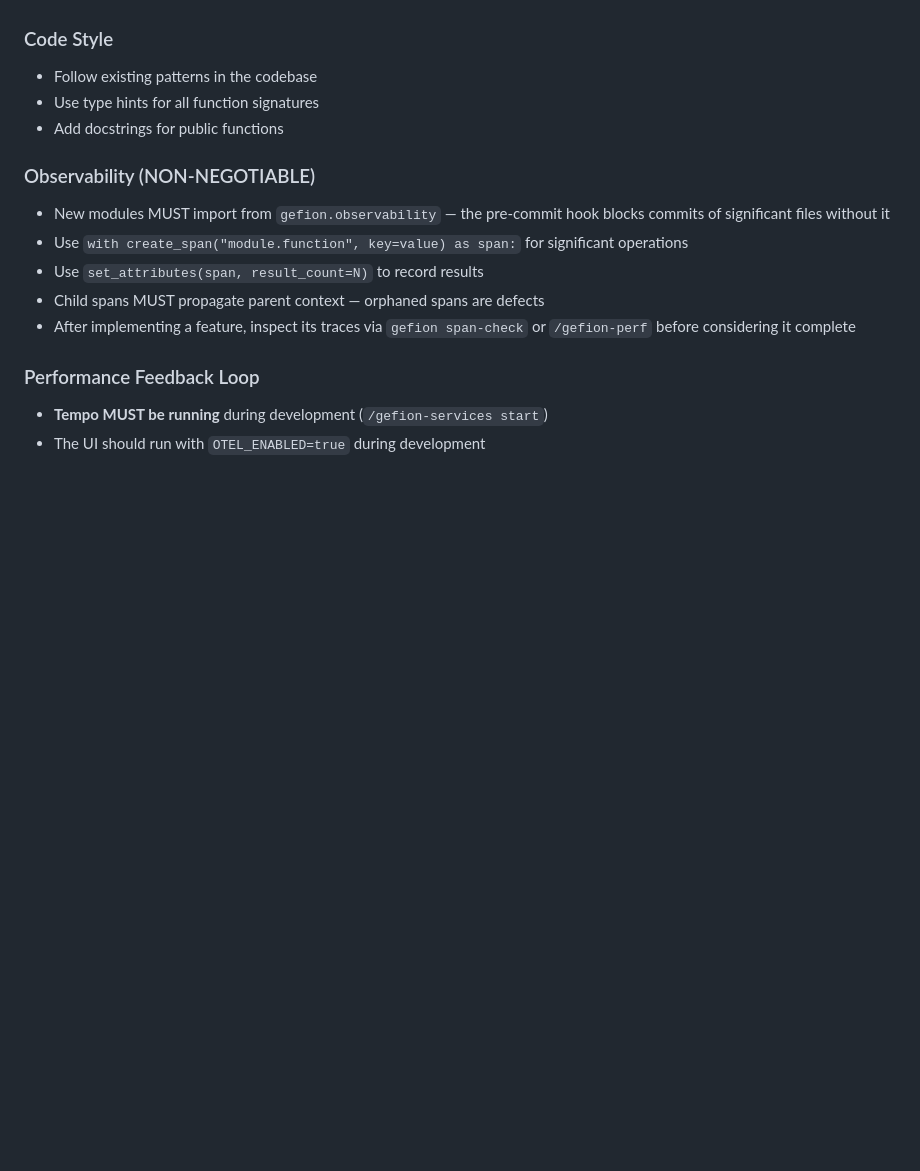
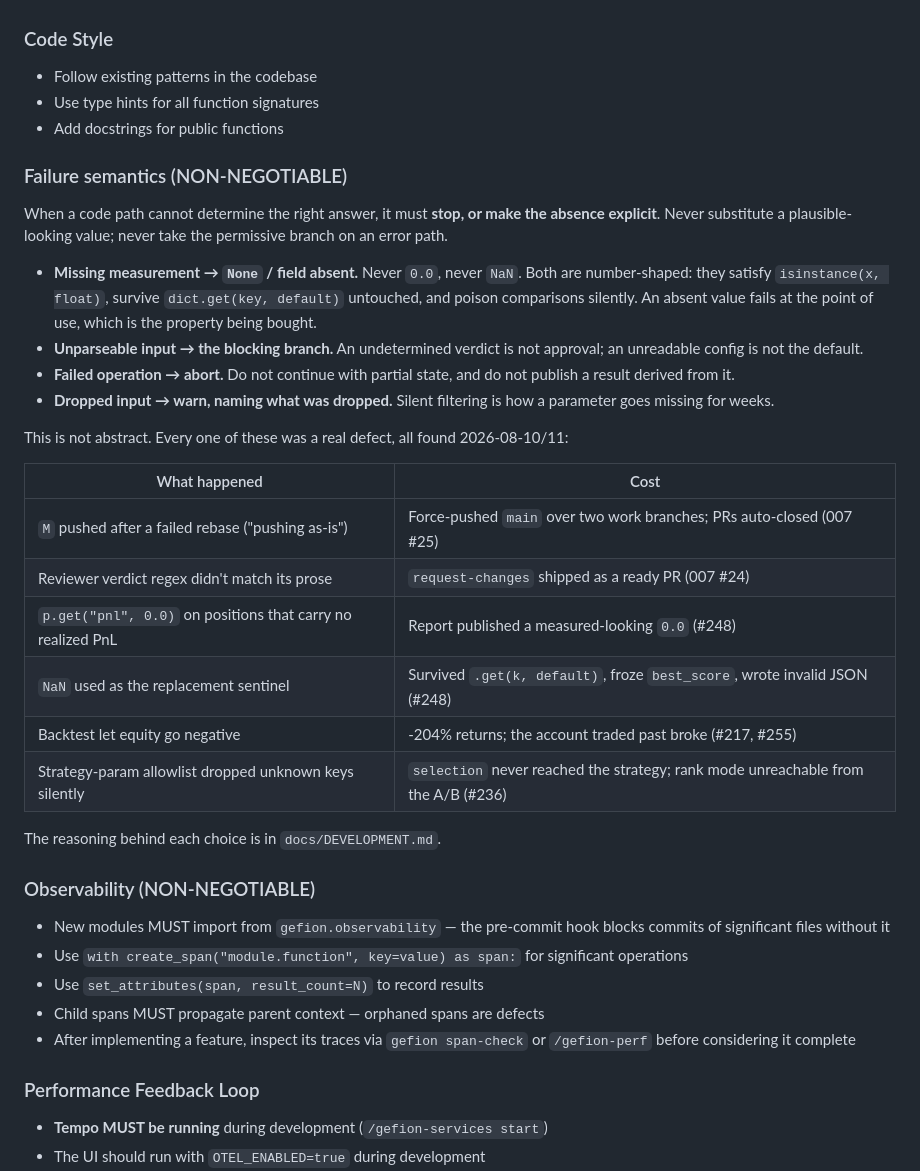
Before and after one commit to simonibsen/gefion, a Markdown page: CLAUDE.md, the part around the change. GitHub-like rendering; blank space fills up the shorter version.

```diff
--- a/CLAUDE.md
+++ b/CLAUDE.md
@@ -108,6 +108,36 @@ Before exiting plan mode, verify:
 - Use type hints for all function signatures
 - Add docstrings for public functions
 
+### Failure semantics (NON-NEGOTIABLE)
+
+When a code path cannot determine the right answer, it must **stop, or make the
+absence explicit**. Never substitute a plausible-looking value; never take the
+permissive branch on an error path.
+
+- **Missing measurement → `None` / field absent.** Never `0.0`, never `NaN`. Both
+  are number-shaped: they satisfy `isinstance(x, float)`, survive
+  `dict.get(key, default)` untouched, and poison comparisons silently. An absent
+  value fails at the point of use, which is the property being bought.
+- **Unparseable input → the blocking branch.** An undetermined verdict is not
+  approval; an unreadable config is not the default.
+- **Failed operation → abort.** Do not continue with partial state, and do not
+  publish a result derived from it.
+- **Dropped input → warn, naming what was dropped.** Silent filtering is how a
+  parameter goes missing for weeks.
+
+This is not abstract. Every one of these was a real defect, all found 2026-08-10/11:
+
+| What happened | Cost |
+|---|---|
+| `M` pushed after a failed rebase ("pushing as-is") | Force-pushed `main` over two work branches; PRs auto-closed (007 #25) |
+| Reviewer verdict regex didn't match its prose | `request-changes` shipped as a ready PR (007 #24) |
+| `p.get("pnl", 0.0)` on positions that carry no realized PnL | Report published a measured-looking `0.0` (#248) |
+| `NaN` used as the replacement sentinel | Survived `.get(k, default)`, froze `best_score`, wrote invalid JSON (#248) |
+| Backtest let equity go negative | -204% returns; the account traded past broke (#217, #255) |
+| Strategy-param allowlist dropped unknown keys silently | `selection` never reached the strategy; rank mode unreachable from the A/B (#236) |
+
+The reasoning behind each choice is in `docs/DEVELOPMENT.md`.
+
 ### Observability (NON-NEGOTIABLE)
 - New modules MUST import from `gefion.observability` — the pre-commit hook blocks commits of significant files without it
 - Use `with create_span("module.function", key=value) as span:` for significant operations
```
Also changed, not shown: docs/DEVELOPMENT.md (+45 -0 lines).
